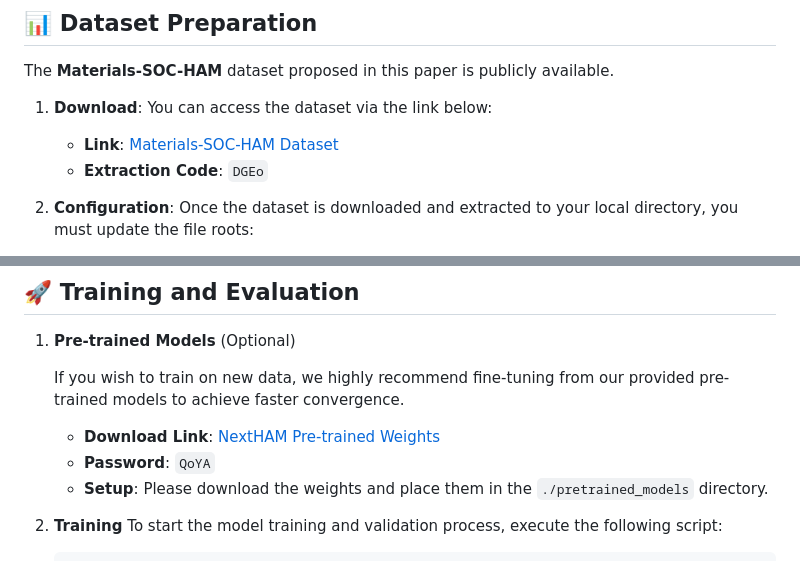
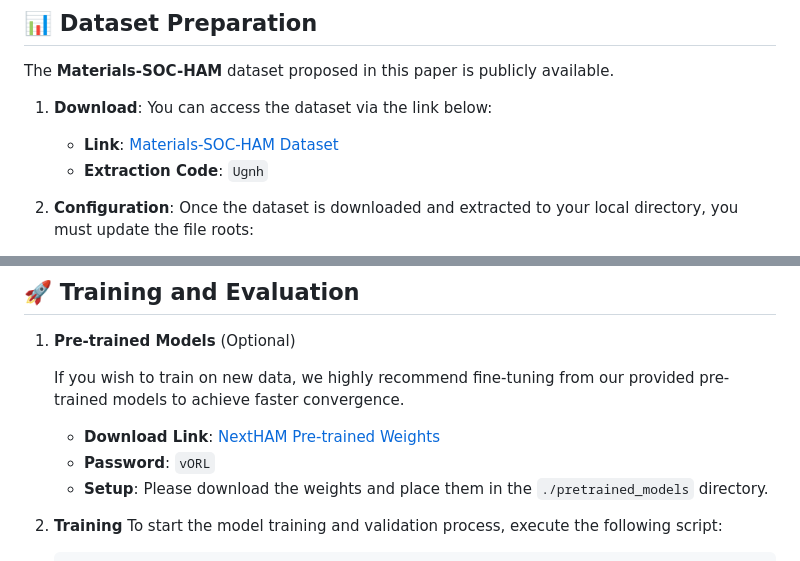
Before and after one commit to DavidYin94/NextHAM, a Markdown page: README.MD, 2 parts joined by grey strips. Drawn GitHub-style.

```diff
--- a/README.MD
+++ b/README.MD
@@ -31,7 +31,7 @@ The **Materials-SOC-HAM** dataset proposed in this paper is publicly available.
 
 1. **Download**: You can access the dataset via the link below:
    * **Link**: [Materials-SOC-HAM Dataset](https://dzefile.hpccube.com:65011/efile/s/w/bmV4dGhhbQ==_c3c50c552df97ace&)
-   * **Extraction Code**: `DGEo`
+   * **Extraction Code**: `Ugnh`
 
 2. **Configuration**:
    Once the dataset is downloaded and extracted to your local directory, you must update the file roots:
@@ -46,8 +46,8 @@ The **Materials-SOC-HAM** dataset proposed in this paper is publicly available.
 
    If you wish to train on new data, we highly recommend fine-tuning from our provided pre-trained models to achieve faster convergence.
 
-   * **Download Link**: [NextHAM Pre-trained Weights](https://dzefile.hpccube.com:65011/efile/s/w/bmV4dGhhbQ==_191f3754a48697e8&)
-   * **Password**: `QoYA`
+   * **Download Link**: [NextHAM Pre-trained Weights]( https://dzefile.hpccube.com:65011/efile/s/w/bmV4dGhhbQ==_191f3754a48697e8& )
+   * **Password**: `vORL`
    * **Setup**: Please download the weights and place them in the `./pretrained_models` directory.
 
 2. **Training**
```
